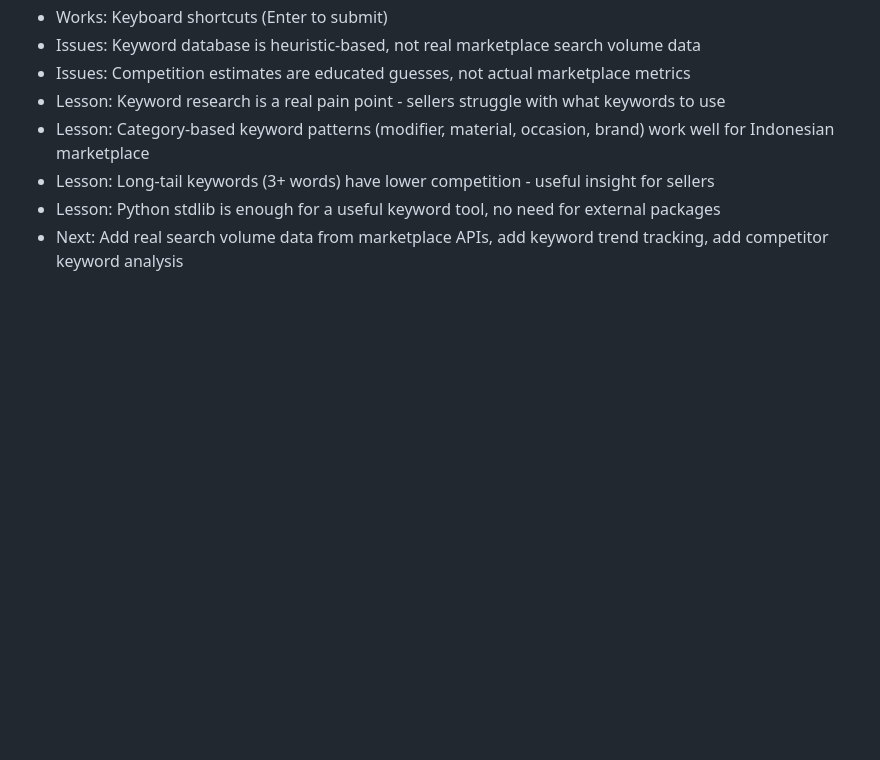
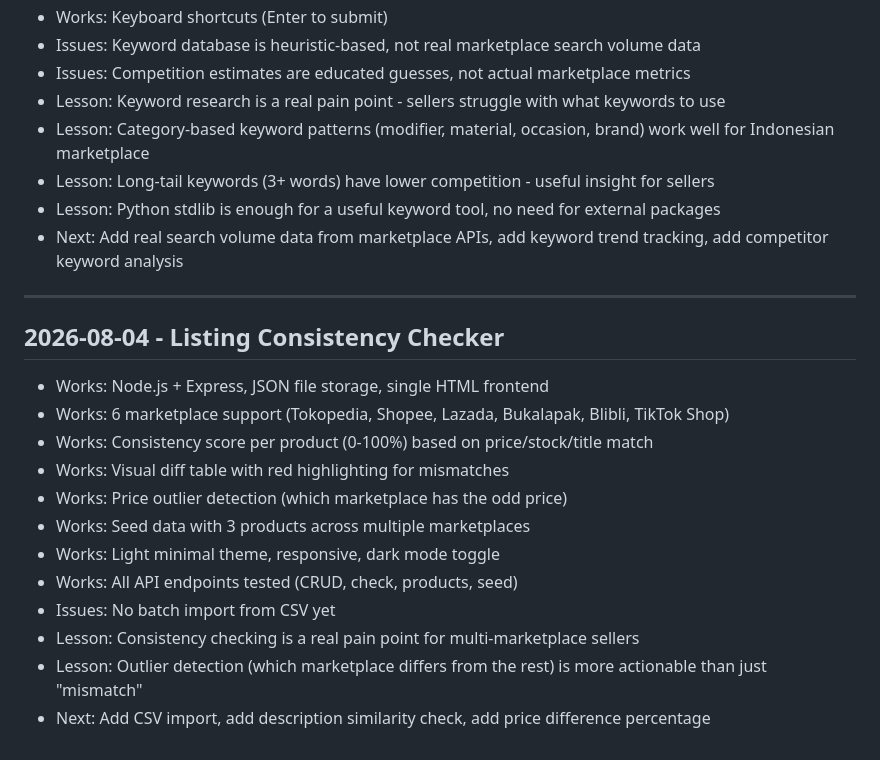
Before and after one commit to rickyzakariap/id-marketplace-tools, a Markdown page: LESSONS.md, the part around the change. Rendered like a GitHub page; blank space fills up the shorter version.

Commit message:
update LESSONS.md for project #16

```diff
--- a/LESSONS.md
+++ b/LESSONS.md
@@ -283,3 +283,19 @@
 - Lesson: Long-tail keywords (3+ words) have lower competition - useful insight for sellers
 - Lesson: Python stdlib is enough for a useful keyword tool, no need for external packages
 - Next: Add real search volume data from marketplace APIs, add keyword trend tracking, add competitor keyword analysis
+
+---
+
+## 2026-08-04 - Listing Consistency Checker
+- Works: Node.js + Express, JSON file storage, single HTML frontend
+- Works: 6 marketplace support (Tokopedia, Shopee, Lazada, Bukalapak, Blibli, TikTok Shop)
+- Works: Consistency score per product (0-100%) based on price/stock/title match
+- Works: Visual diff table with red highlighting for mismatches
+- Works: Price outlier detection (which marketplace has the odd price)
+- Works: Seed data with 3 products across multiple marketplaces
+- Works: Light minimal theme, responsive, dark mode toggle
+- Works: All API endpoints tested (CRUD, check, products, seed)
+- Issues: No batch import from CSV yet
+- Lesson: Consistency checking is a real pain point for multi-marketplace sellers
+- Lesson: Outlier detection (which marketplace differs from the rest) is more actionable than just "mismatch"
+- Next: Add CSV import, add description similarity check, add price difference percentage
```
